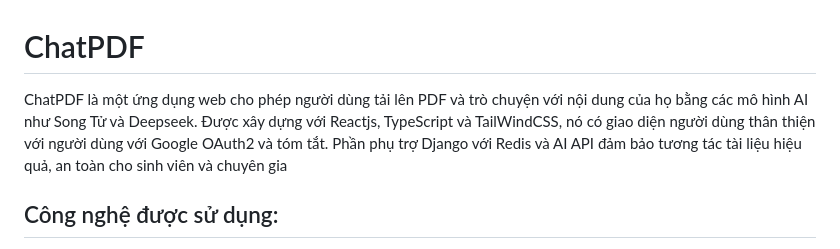
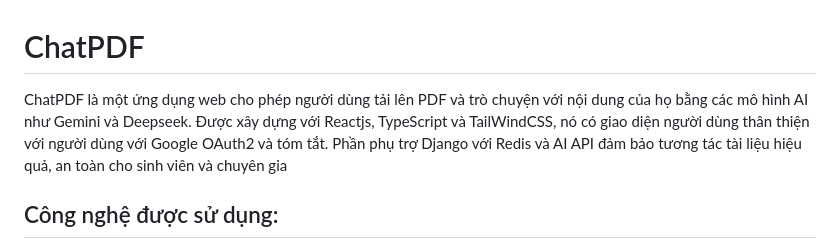
Before and after one commit to ninhnguyen2623/chatpdf-api, a Markdown page: README.md, the part around one of its changes. GitHub-like rendering.

```diff
--- a/README.md
+++ b/README.md
@@ -1,5 +1,5 @@
 # ChatPDF
-ChatPDF là một ứng dụng web cho phép người dùng tải lên PDF và trò chuyện với nội dung của họ bằng các mô hình AI như Song Tử và Deepseek. Được xây dựng với Reactjs, TypeScript và TailWindCSS, nó có giao diện người dùng thân thiện với người dùng với Google OAuth2 và tóm tắt. Phần phụ trợ Django với Redis và AI API đảm bảo tương tác tài liệu hiệu quả, an toàn cho sinh viên và chuyên gia
+ChatPDF là một ứng dụng web cho phép người dùng tải lên PDF và trò chuyện với nội dung của họ bằng các mô hình AI như Gemini và Deepseek. Được xây dựng với Reactjs, TypeScript và TailWindCSS, nó có giao diện người dùng thân thiện với người dùng với Google OAuth2 và tóm tắt. Phần phụ trợ Django với Redis và AI API đảm bảo tương tác tài liệu hiệu quả, an toàn cho sinh viên và chuyên gia
 
 ## Công nghệ được sử dụng:
 -Frontend: TypeScript, ReactJS, Redux Toolkit (Quản lý trạng thái), Axios (Yêu cầu API), TailWindcss, ANT Design, React-PDF-Viewer (kết xuất PDF), VITE (công cụ xây dựng). <br>
```
Also changed, not shown: other parts of README.md (+21 -11 lines).
